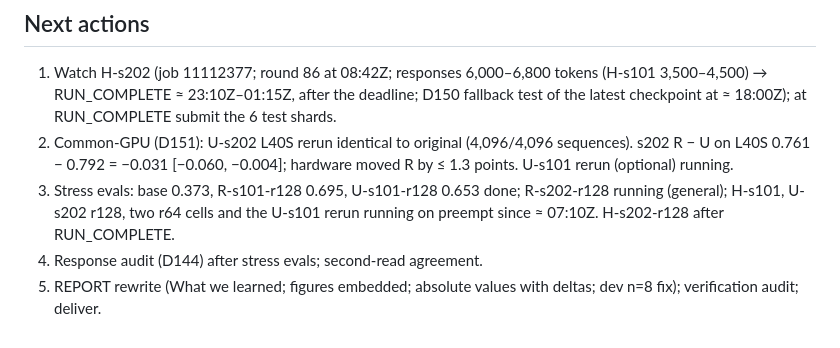
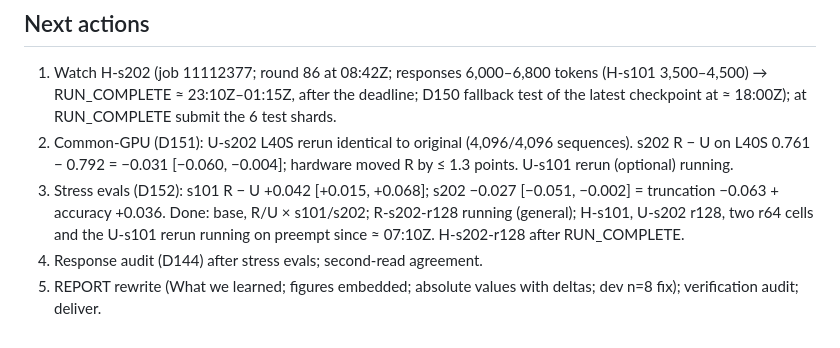
Before and after one commit to FlightVin/qwen-interference-study, a Markdown page: research/STATE.md, the part around the change. Rendered like a GitHub page.

```diff
--- a/research/STATE.md
+++ b/research/STATE.md
@@ -52,6 +52,6 @@ truncation by arm/role reported, 5% crossing → inspect only. A6 thinking-mode
 ## Next actions
 1. Watch H-s202 (job 11112377; round 86 at 08:42Z; responses 6,000–6,800 tokens (H-s101 3,500–4,500) → RUN_COMPLETE ≈ 23:10Z–01:15Z, after the deadline; D150 fallback test of the latest checkpoint at ≈ 18:00Z); at RUN_COMPLETE submit the 6 test shards.
 2. Common-GPU (D151): U-s202 L40S rerun identical to original (4,096/4,096 sequences). s202 R − U on L40S 0.761 − 0.792 = −0.031 [−0.060, −0.004]; hardware moved R by ≤ 1.3 points. U-s101 rerun (optional) running.
-3. Stress evals: base 0.373, R-s101-r128 0.695, U-s101-r128 0.653 done; R-s202-r128 running (general); H-s101, U-s202 r128, two r64 cells and the U-s101 rerun running on preempt since ≈ 07:10Z. H-s202-r128 after RUN_COMPLETE.
+3. Stress evals (D152): s101 R − U +0.042 [+0.015, +0.068]; s202 −0.027 [−0.051, −0.002] = truncation −0.063 + accuracy +0.036. Done: base, R/U × s101/s202; R-s202-r128 running (general); H-s101, U-s202 r128, two r64 cells and the U-s101 rerun running on preempt since ≈ 07:10Z. H-s202-r128 after RUN_COMPLETE.
 4. Response audit (D144) after stress evals; second-read agreement.
 5. REPORT rewrite (What we learned; figures embedded; absolute values with deltas; dev n=8 fix); verification audit; deliver.
```
Also changed, not shown: research/DECISIONS.md (+13 -0 lines), reports/figures/a17/stress_panels.png, 2 other files.
